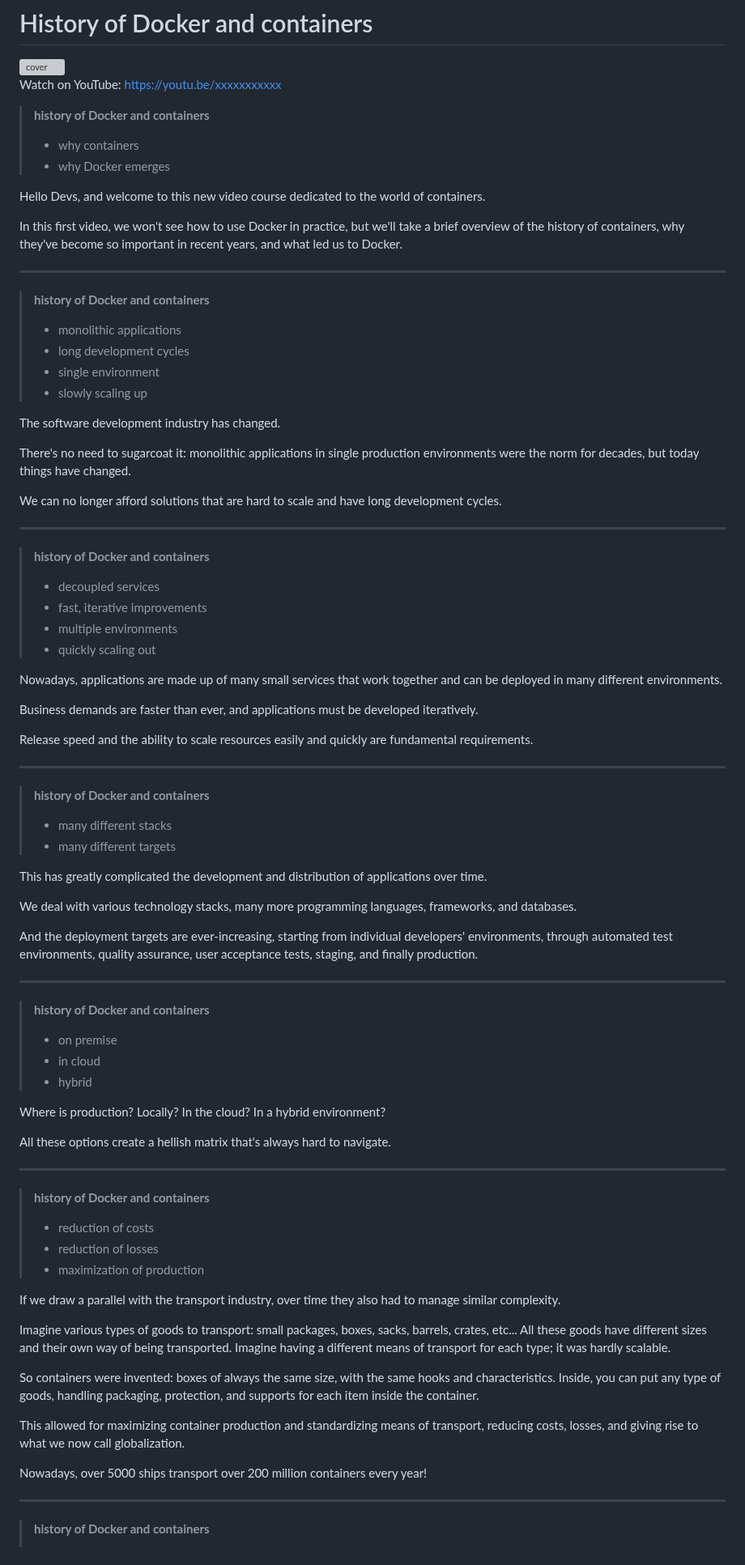
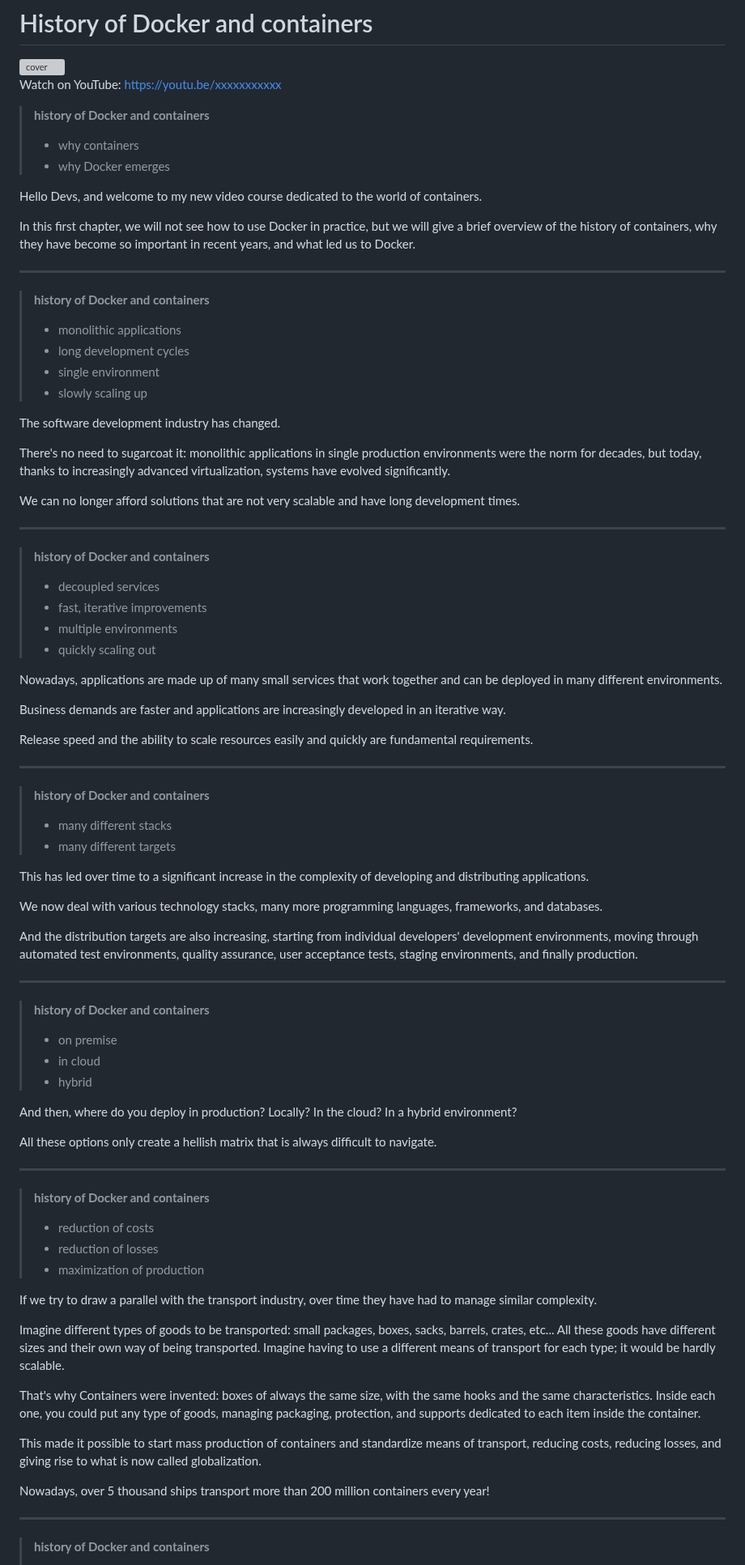
Before and after one commit to Zavy86/docker-course, a Markdown page: topics/01-docker-history/README.md, the part around one of its changes. Shown at 81% size. Rendered like a GitHub page; grey boxes are pictures that could not be loaded.

```diff
--- a/topics/01-docker-history/README.md
+++ b/topics/01-docker-history/README.md
@@ -8,10 +8,10 @@ Watch on YouTube: [https://youtu.be/xxxxxxxxxxx](https://youtu.be/xxxxxxxxxxx)
 > - why containers
 > - why Docker emerges
 
-Hello Devs, and welcome to this new video course dedicated to the world of containers.
+Hello Devs, and welcome to my new video course dedicated to the world of containers.
 
-In this first video, we won't see how to use Docker in practice, but we'll take a brief overview of the history of
-containers, why they've become so important in recent years, and what led us to Docker.
+In this first chapter, we will not see how to use Docker in practice, but we will give a brief overview of the history
+of containers, why they have become so important in recent years, and what led us to Docker.
 
 ***
 
@@ -25,9 +25,9 @@ containers, why they've become so important in recent years, and what led us to
 The software development industry has changed.
 
 There's no need to sugarcoat it: monolithic applications in single production environments were the norm for decades,
-but today things have changed.
+but today, thanks to increasingly advanced virtualization, systems have evolved significantly.
 
-We can no longer afford solutions that are hard to scale and have long development cycles.
+We can no longer afford solutions that are not very scalable and have long development times.
 
 ***
 
@@ -41,7 +41,7 @@ We can no longer afford solutions that are hard to scale and have long developme
 Nowadays, applications are made up of many small services that work together and can be deployed in many different
 environments.
 
-Business demands are faster than ever, and applications must be developed iteratively.
+Business demands are faster and applications are increasingly developed in an iterative way.
 
 Release speed and the ability to scale resources easily and quickly are fundamental requirements.
 
@@ -52,12 +52,13 @@ Release speed and the ability to scale resources easily and quickly are fundamen
 > - many different stacks
 > - many different targets
 
-This has greatly complicated the development and distribution of applications over time.
+This has led over time to a significant increase in the complexity of developing and distributing applications.
 
-We deal with various technology stacks, many more programming languages, frameworks, and databases.
+We now deal with various technology stacks, many more programming languages, frameworks, and databases.
 
-And the deployment targets are ever-increasing, starting from individual developers' environments, through automated
-test environments, quality assurance, user acceptance tests, staging, and finally production.
+And the distribution targets are also increasing, starting from individual developers' development environments, moving
+through automated test environments, quality assurance, user acceptance tests, staging environments, and finally
+production.
 
 ***
 
@@ -67,9 +68,9 @@ test environments, quality assurance, user acceptance tests, staging, and finall
 > - in cloud
 > - hybrid
 
-Where is production? Locally? In the cloud? In a hybrid environment?
+And then, where do you deploy in production? Locally? In the cloud? In a hybrid environment?
 
-All these options create a hellish matrix that's always hard to navigate.
+All these options only create a hellish matrix that is always difficult to navigate.
 
 ***
 
@@ -79,19 +80,20 @@ All these options create a hellish matrix that's always hard to navigate.
 > - reduction of losses
 > - maximization of production
 
-If we draw a parallel with the transport industry, over time they also had to manage similar complexity.
+If we try to draw a parallel with the transport industry, over time they have had to manage similar complexity.
 
-Imagine various types of goods to transport: small packages, boxes, sacks, barrels, crates, etc...
-All these goods have different sizes and their own way of being transported.
-Imagine having a different means of transport for each type; it was hardly scalable.
+Imagine different types of goods to be transported: small packages, boxes, sacks, barrels, crates, etc... All these
+goods have different sizes and their own way of being transported. Imagine having to use a different means of transport
+for each type; it would be hardly scalable.
 
-So containers were invented: boxes of always the same size, with the same hooks and characteristics.
-Inside, you can put any type of goods, handling packaging, protection, and supports for each item inside the container.
+That's why Containers were invented: boxes of always the same size, with the same hooks and the same characteristics.
+Inside each one, you could put any type of goods, managing packaging, protection, and supports dedicated to each item
+inside the container.
 
-This allowed for maximizing container production and standardizing means of transport, reducing costs, losses, and
-giving rise to what we now call globalization.
+This made it possible to start mass production of containers and standardize means of transport, reducing costs,
+reducing losses, and giving rise to what is now called globalization.
 
-Nowadays, over 5000 ships transport over 200 million containers every year!
+Nowadays, over 5 thousand ships transport more than 200 million containers every year!
 
 ***
 
```
Also changed, not shown: other parts of topics/01-docker-history/README.md (+42 -42 lines), topics/01-docker-history/IT.md (+34 -30 lines).
